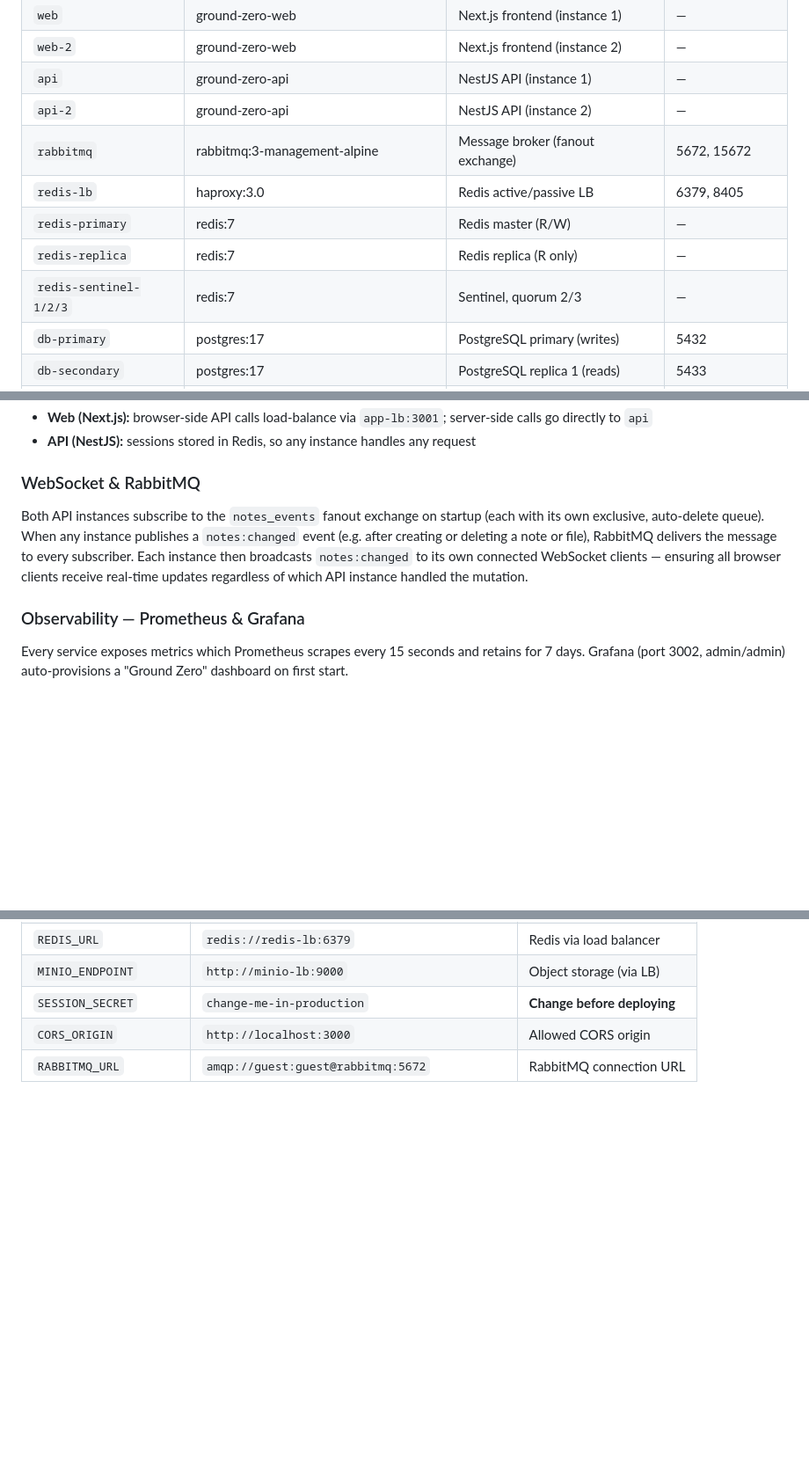
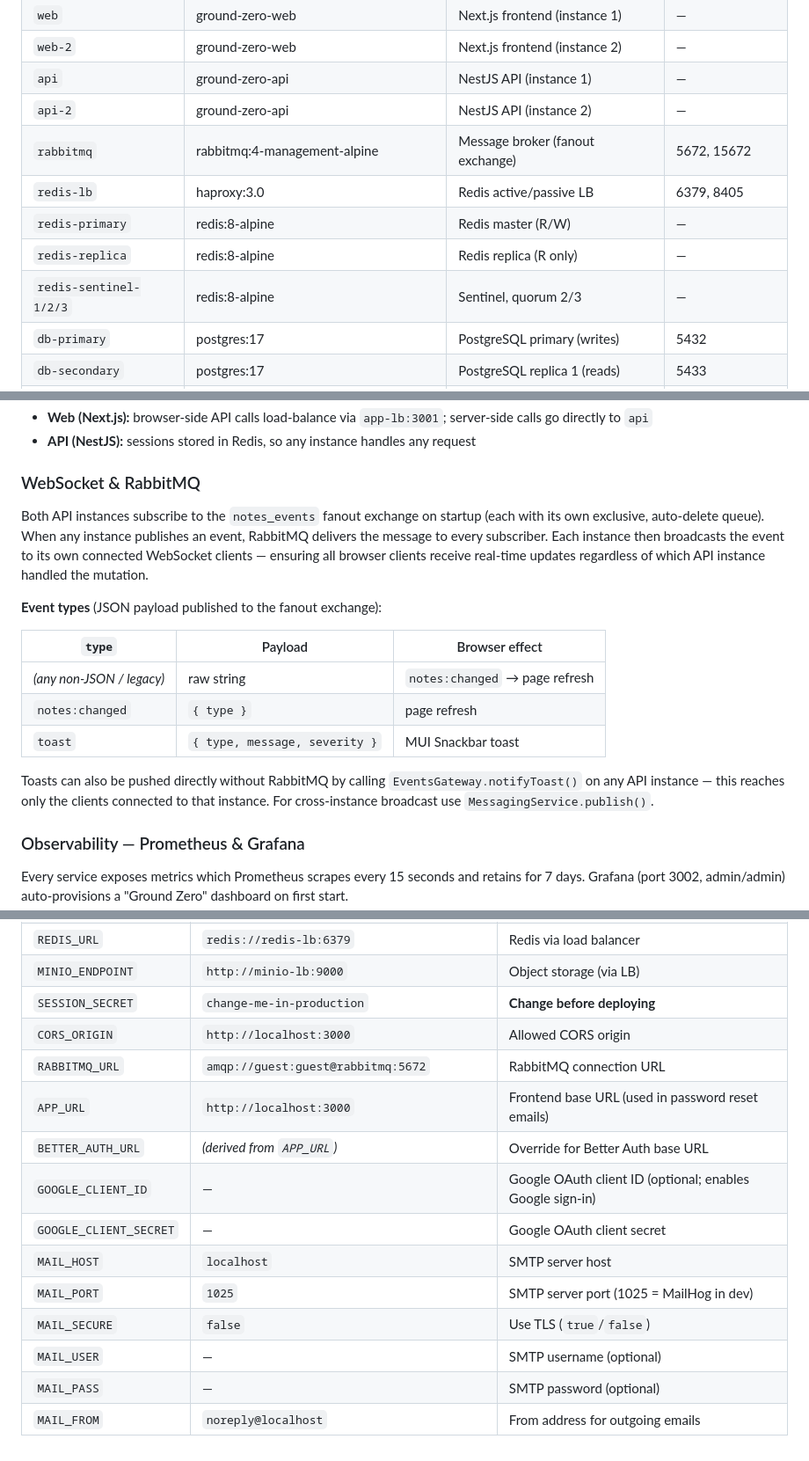
Before and after one commit to erkixyz/ground-zero, a Markdown page: README.md, 3 parts joined by grey strips. Shown at 88% size. Drawn GitHub-style; blank space fills up the shorter version.

```diff
--- a/README.md
+++ b/README.md
@@ -100,11 +100,11 @@ Full-stack web application with a highly available, load-balanced container infr
 | `web-2` | ground-zero-web | Next.js frontend (instance 2) | — |
 | `api` | ground-zero-api | NestJS API (instance 1) | — |
 | `api-2` | ground-zero-api | NestJS API (instance 2) | — |
-| `rabbitmq` | rabbitmq:3-management-alpine | Message broker (fanout exchange) | 5672, 15672 |
+| `rabbitmq` | rabbitmq:4-management-alpine | Message broker (fanout exchange) | 5672, 15672 |
 | `redis-lb` | haproxy:3.0 | Redis active/passive LB | 6379, 8405 |
-| `redis-primary` | redis:7 | Redis master (R/W) | — |
-| `redis-replica` | redis:7 | Redis replica (R only) | — |
-| `redis-sentinel-1/2/3` | redis:7 | Sentinel, quorum 2/3 | — |
+| `redis-primary` | redis:8-alpine | Redis master (R/W) | — |
+| `redis-replica` | redis:8-alpine | Redis replica (R only) | — |
+| `redis-sentinel-1/2/3` | redis:8-alpine | Sentinel, quorum 2/3 | — |
 | `db-primary` | postgres:17 | PostgreSQL primary (writes) | 5432 |
 | `db-secondary` | postgres:17 | PostgreSQL replica 1 (reads) | 5433 |
 | `db-secondary-2` | postgres:17 | PostgreSQL replica 2 (reads) | 5434 |
@@ -266,7 +266,17 @@ Two MinIO nodes run in distributed mode with 2 drives each (4 drives total), sat
 
 ### WebSocket & RabbitMQ
 
-Both API instances subscribe to the `notes_events` fanout exchange on startup (each with its own exclusive, auto-delete queue). When any instance publishes a `notes:changed` event (e.g. after creating or deleting a note or file), RabbitMQ delivers the message to every subscriber. Each instance then broadcasts `notes:changed` to its own connected WebSocket clients — ensuring all browser clients receive real-time updates regardless of which API instance handled the mutation.
+Both API instances subscribe to the `notes_events` fanout exchange on startup (each with its own exclusive, auto-delete queue). When any instance publishes an event, RabbitMQ delivers the message to every subscriber. Each instance then broadcasts the event to its own connected WebSocket clients — ensuring all browser clients receive real-time updates regardless of which API instance handled the mutation.
+
+**Event types** (JSON payload published to the fanout exchange):
+
+| `type` | Payload | Browser effect |
+| --- | --- | --- |
+| *(any non-JSON / legacy)* | raw string | `notes:changed` → page refresh |
+| `notes:changed` | `{ type }` | page refresh |
+| `toast` | `{ type, message, severity }` | MUI Snackbar toast |
+
+Toasts can also be pushed directly without RabbitMQ by calling `EventsGateway.notifyToast()` on any API instance — this reaches only the clients connected to that instance. For cross-instance broadcast use `MessagingService.publish()`.
 
 ### Observability — Prometheus & Grafana
 
@@ -308,3 +381,13 @@ In `--dev` mode (`docker-compose.dev.yml` overlay):
 | `SESSION_SECRET` | `change-me-in-production` | **Change before deploying** |
 | `CORS_ORIGIN` | `http://localhost:3000` | Allowed CORS origin |
 | `RABBITMQ_URL` | `amqp://guest:guest@rabbitmq:5672` | RabbitMQ connection URL |
+| `APP_URL` | `http://localhost:3000` | Frontend base URL (used in password reset emails) |
+| `BETTER_AUTH_URL` | *(derived from `APP_URL`)* | Override for Better Auth base URL |
+| `GOOGLE_CLIENT_ID` | — | Google OAuth client ID (optional; enables Google sign-in) |
+| `GOOGLE_CLIENT_SECRET` | — | Google OAuth client secret |
+| `MAIL_HOST` | `localhost` | SMTP server host |
+| `MAIL_PORT` | `1025` | SMTP server port (1025 = MailHog in dev) |
+| `MAIL_SECURE` | `false` | Use TLS (`true`/`false`) |
+| `MAIL_USER` | — | SMTP username (optional) |
+| `MAIL_PASS` | — | SMTP password (optional) |
+| `MAIL_FROM` | `noreply@localhost` | From address for outgoing emails |
```
Also changed, not shown: other parts of README.md (+63 -0 lines).
